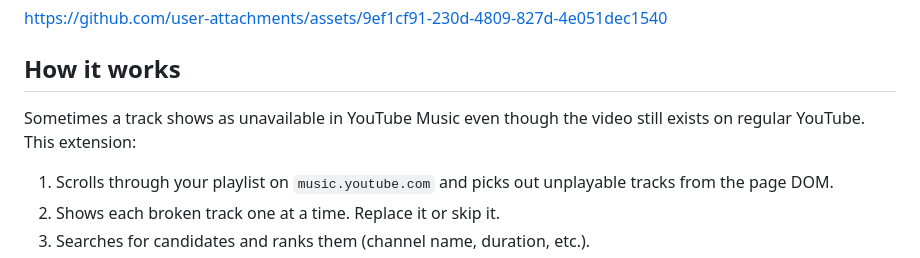
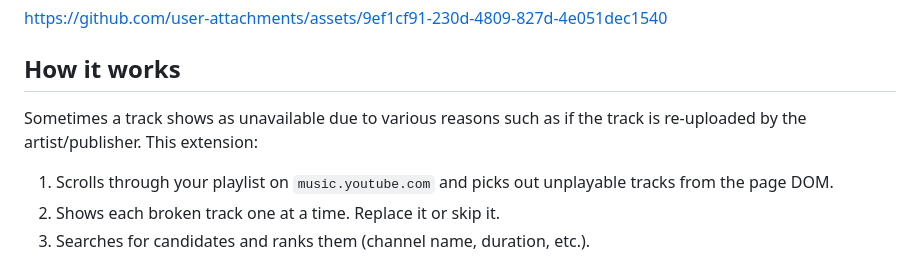
Before and after one commit to Austinwu-rgb/Youtube-Music-Playlist-Fixer, a Markdown page: README.md, the part around the change. GitHub-like rendering.

Commit message:
Update README to specify reasons for track unavailability
Clarified the reason for track unavailability in the README.

```diff
--- a/README.md
+++ b/README.md
@@ -8,7 +8,7 @@ https://github.com/user-attachments/assets/9ef1cf91-230d-4809-827d-4e051dec1540
 
 ## How it works
 
-Sometimes a track shows as unavailable in YouTube Music even though the video still exists on regular YouTube. This extension:
+Sometimes a track shows as unavailable due to various reasons such as if the track is re-uploaded by the artist/publisher. This extension:
 
 1. Scrolls through your playlist on `music.youtube.com` and picks out unplayable tracks from the page DOM.
 2. Shows each broken track one at a time. Replace it or skip it.
```
